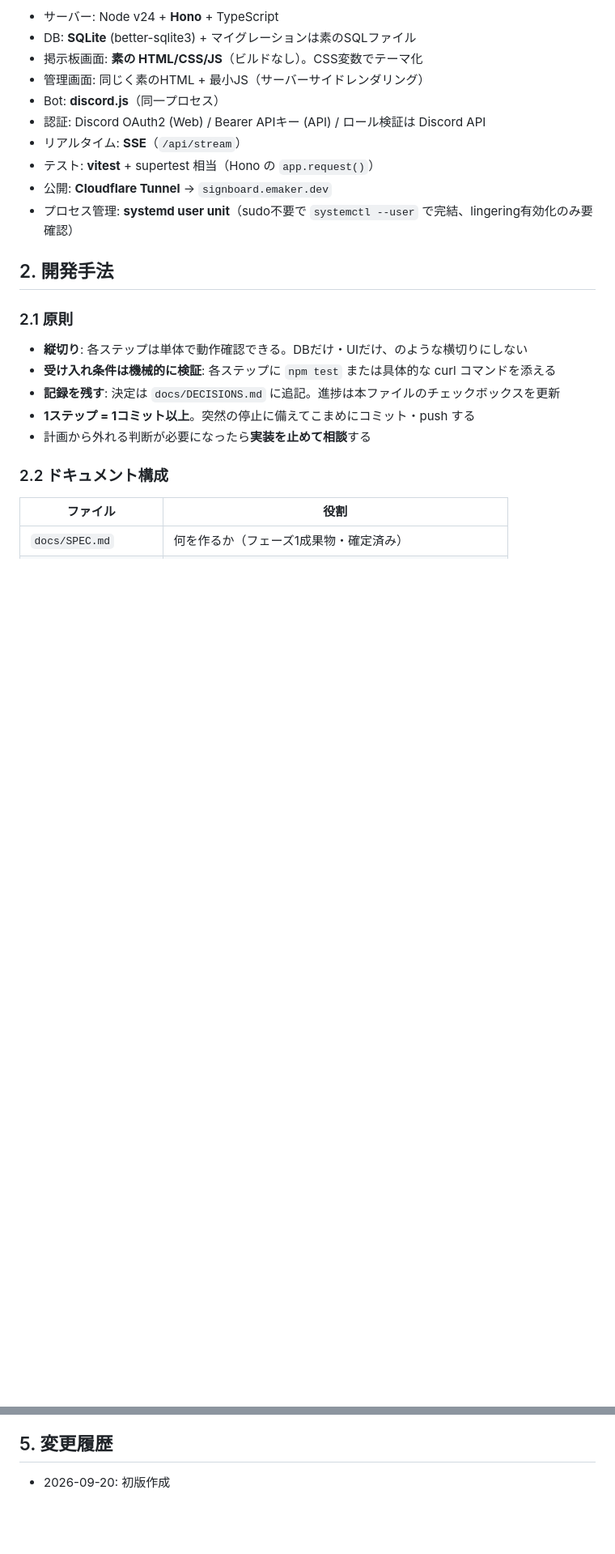
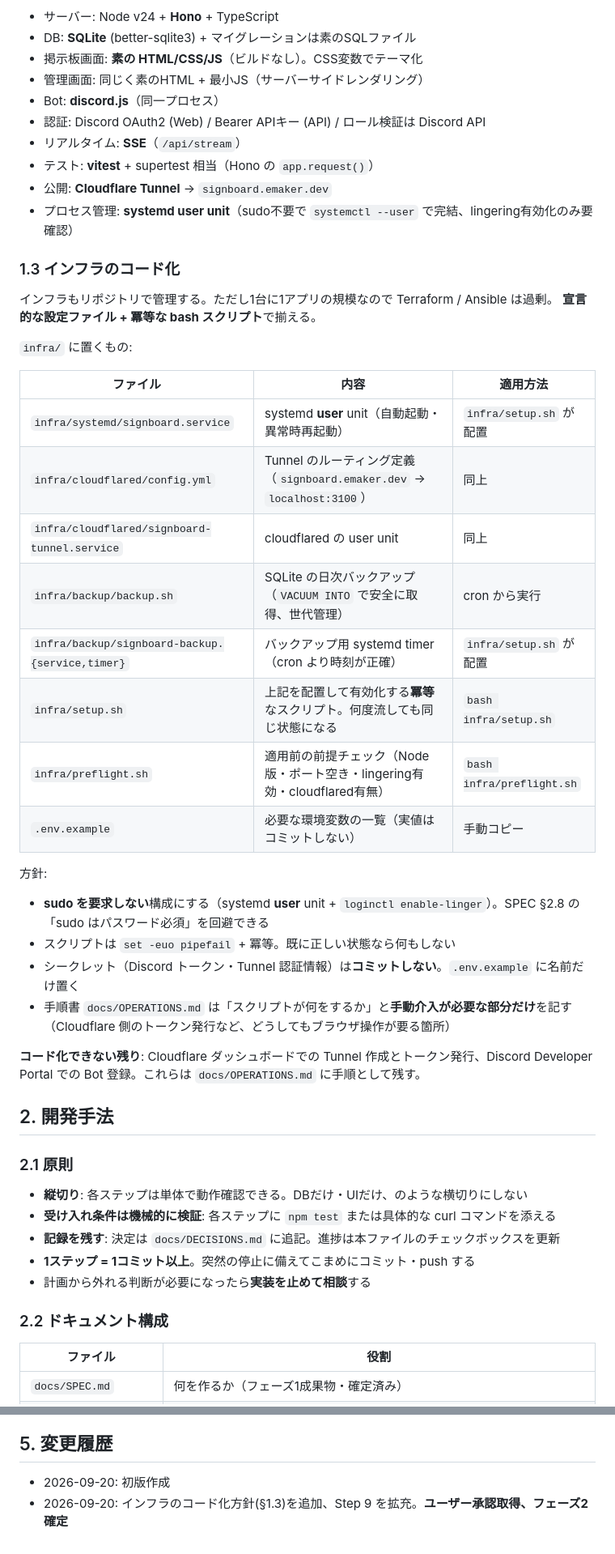
Before and after one commit to EngineMaker/signboard, a Markdown page: docs/PLAN.md, 2 parts joined by grey strips. Shown at 81% size. Drawn GitHub-style; blank space fills up the shorter version.

Commit message:
docs: インフラのコード化方針を追加、フェーズ2を承認済みとして確定
Co-Authored-By: Claude Opus 5 (1M context) <noreply@anthropic.com>
Claude-Session: https://claude.ai/code/session_01GopNfGasLTMASfF6Fxs974

```diff
--- a/docs/PLAN.md
+++ b/docs/PLAN.md
@@ -48,6 +48,33 @@
 - 公開: **Cloudflare Tunnel** → `signboard.emaker.dev`
 - プロセス管理: **systemd user unit**（sudo不要で `systemctl --user` で完結、lingering有効化のみ要確認）
 
+### 1.3 インフラのコード化
+
+インフラもリポジトリで管理する。ただし1台に1アプリの規模なので Terraform / Ansible は過剰。
+**宣言的な設定ファイル + 冪等な bash スクリプト**で揃える。
+
+`infra/` に置くもの:
+
+| ファイル | 内容 | 適用方法 |
+|---|---|---|
+| `infra/systemd/signboard.service` | systemd **user** unit（自動起動・異常時再起動） | `infra/setup.sh` が配置 |
+| `infra/cloudflared/config.yml` | Tunnel のルーティング定義（`signboard.emaker.dev` → `localhost:3100`） | 同上 |
+| `infra/cloudflared/signboard-tunnel.service` | cloudflared の user unit | 同上 |
+| `infra/backup/backup.sh` | SQLite の日次バックアップ（`VACUUM INTO` で安全に取得、世代管理） | cron から実行 |
+| `infra/backup/signboard-backup.{service,timer}` | バックアップ用 systemd timer（cron より時刻が正確） | `infra/setup.sh` が配置 |
+| `infra/setup.sh` | 上記を配置して有効化する**冪等**なスクリプト。何度流しても同じ状態になる | `bash infra/setup.sh` |
+| `infra/preflight.sh` | 適用前の前提チェック（Node版・ポート空き・lingering有効・cloudflared有無） | `bash infra/preflight.sh` |
+| `.env.example` | 必要な環境変数の一覧（実値はコミットしない） | 手動コピー |
+
+方針:
+
+- **sudo を要求しない**構成にする（systemd **user** unit + `loginctl enable-linger`）。SPEC §2.8 の「sudo はパスワード必須」を回避できる
+- スクリプトは `set -euo pipefail` + 冪等。既に正しい状態なら何もしない
+- シークレット（Discord トークン・Tunnel 認証情報）は**コミットしない**。`.env.example` に名前だけ置く
+- 手順書 `docs/OPERATIONS.md` は「スクリプトが何をするか」と**手動介入が必要な部分だけ**を記す（Cloudflare 側のトークン発行など、どうしてもブラウザ操作が要る箇所）
+
+**コード化できない残り**: Cloudflare ダッシュボードでの Tunnel 作成とトークン発行、Discord Developer Portal での Bot 登録。これらは `docs/OPERATIONS.md` に手順として残す。
+
 ## 2. 開発手法
 
 ### 2.1 原則
@@ -181,3 +217,4 @@
 ## 5. 変更履歴
 
 - 2026-09-20: 初版作成
+- 2026-09-20: インフラのコード化方針(§1.3)を追加、Step 9 を拡充。**ユーザー承認取得、フェーズ2確定**
```
Also changed, not shown: other parts of docs/PLAN.md (+16 -7 lines).
